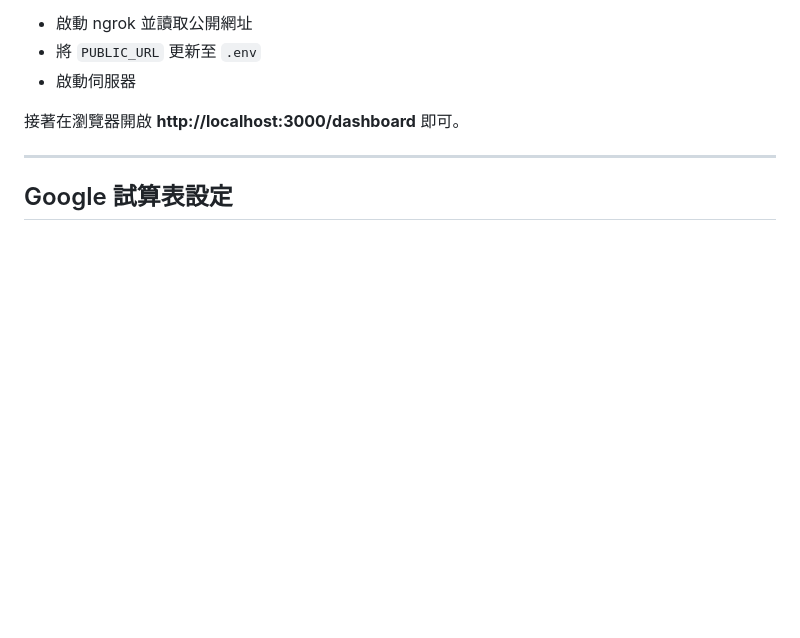
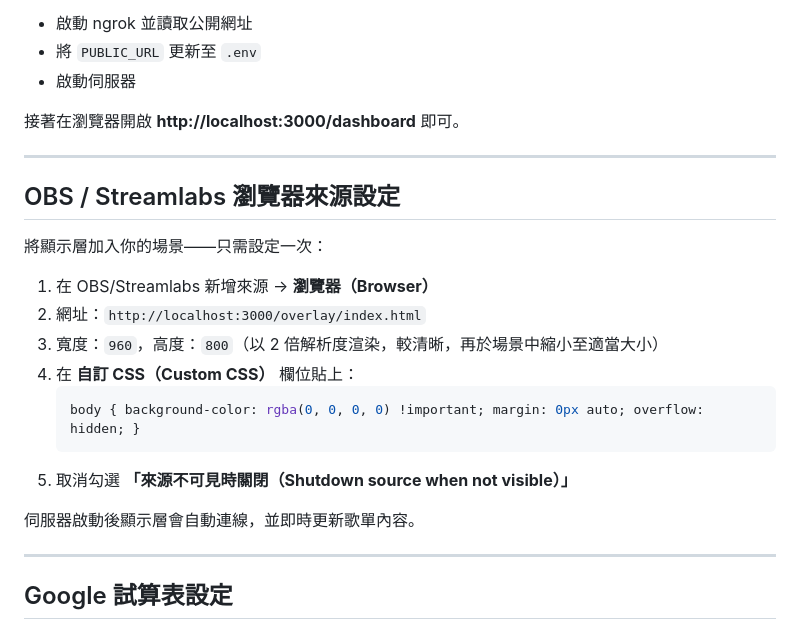
Before and after one commit to lydek/twitch-song-request-system, a Markdown page: SETUP_zh_TW.md, the part around the change. Rendered like a GitHub page; blank space fills up the shorter version.

````diff
--- a/SETUP_zh_TW.md
+++ b/SETUP_zh_TW.md
@@ -67,6 +67,23 @@ OBS 顯示層透過 WebSocket 即時更新
 - 啟動伺服器
 
 接著在瀏覽器開啟 **http://localhost:3000/dashboard** 即可。
+
+---
+
+## OBS / Streamlabs 瀏覽器來源設定
+
+將顯示層加入你的場景——只需設定一次：
+
+1. 在 OBS/Streamlabs 新增來源 → **瀏覽器（Browser）**
+2. 網址：`http://localhost:3000/overlay/index.html`
+3. 寬度：`960`，高度：`800`（以 2 倍解析度渲染，較清晰，再於場景中縮小至適當大小）
+4. 在 **自訂 CSS（Custom CSS）** 欄位貼上：
+   ```css
+   body { background-color: rgba(0, 0, 0, 0) !important; margin: 0px auto; overflow: hidden; }
+   ```
+5. 取消勾選 **「來源不可見時關閉（Shutdown source when not visible）」**
+
+伺服器啟動後顯示層會自動連線，並即時更新歌單內容。
 
 ---
 
````
Also changed, not shown: SETUP.md (+17 -0 lines).
